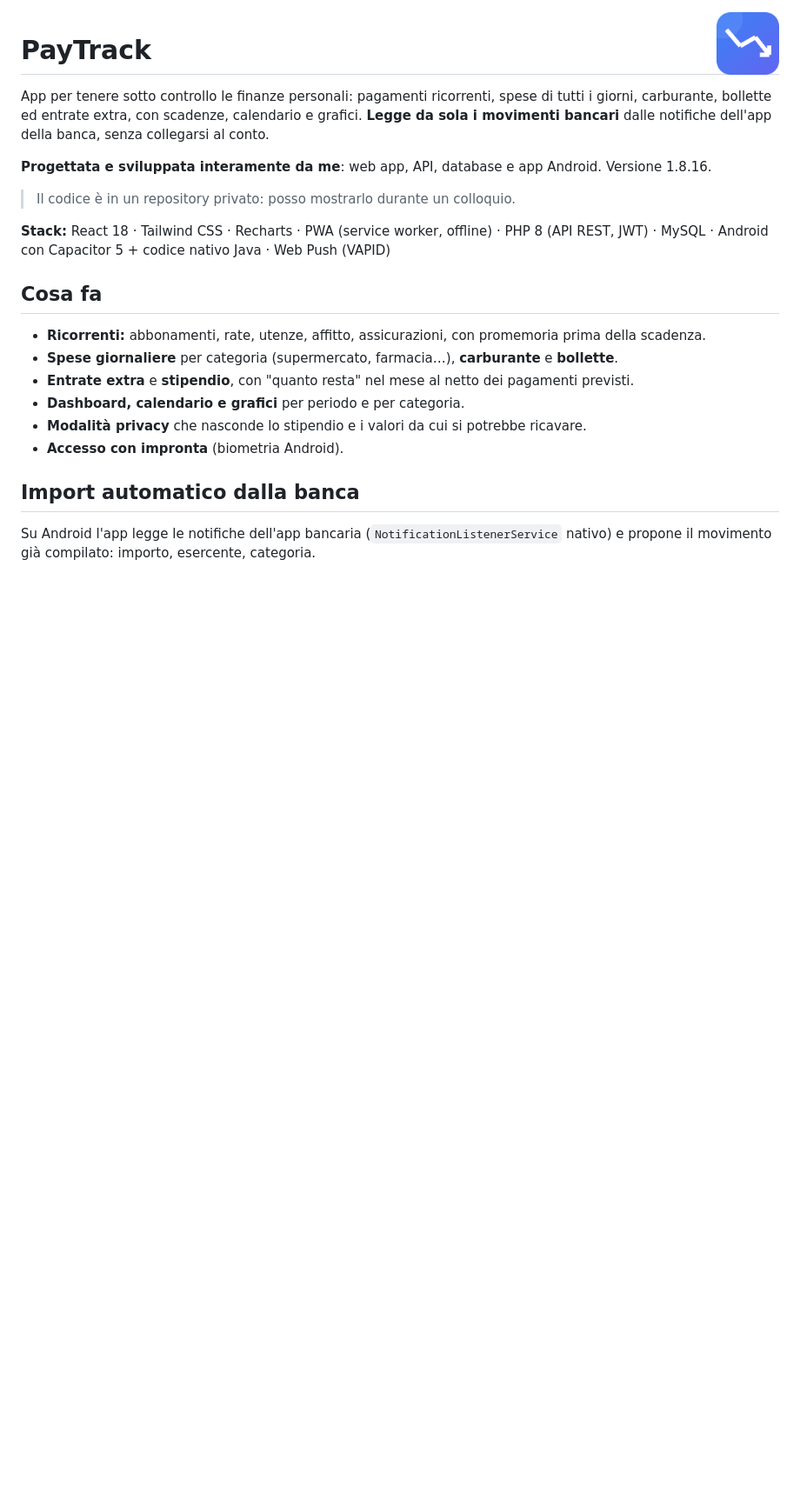
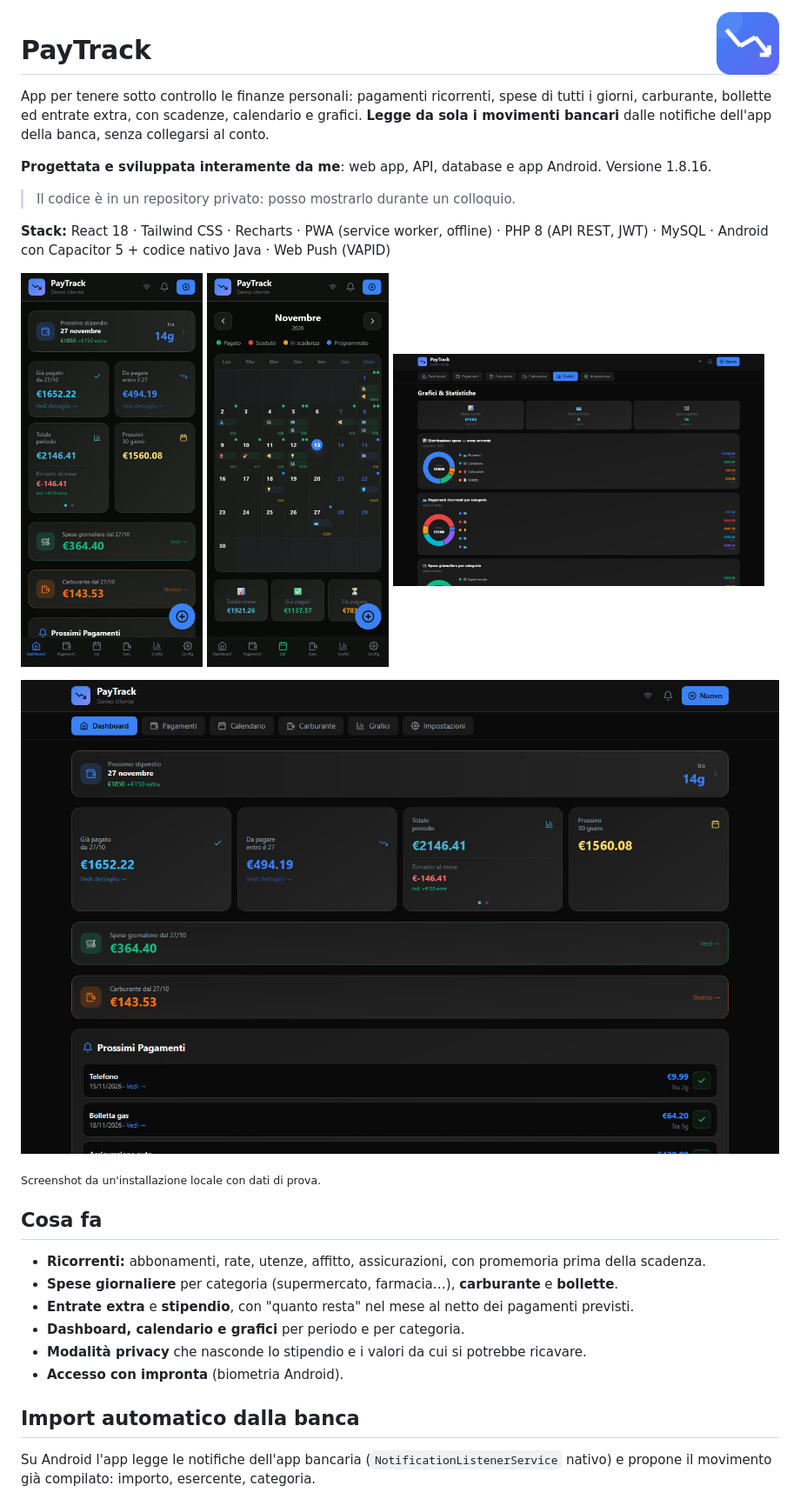
Before and after one commit to FilippoBonanno/paytrack, a Markdown page: README.md, the part around the change. Shown at 87% size. Rendered like a GitHub page; pictures changed too: docs/img/calendar-mobile.jpg (added), docs/img/charts-desktop.jpg (added), docs/img/dashboard-desktop.jpg (added); blank space fills up the shorter version.

Commit message:
Screenshot

```diff
--- a/README.md
+++ b/README.md
@@ -9,6 +9,16 @@ App per tenere sotto controllo le finanze personali: pagamenti ricorrenti, spese
 > Il codice è in un repository privato: posso mostrarlo durante un colloquio.
 
 **Stack:** React 18 · Tailwind CSS · Recharts · PWA (service worker, offline) · PHP 8 (API REST, JWT) · MySQL · Android con Capacitor 5 + codice nativo Java · Web Push (VAPID)
+
+<p>
+  <img src="docs/img/dashboard-mobile.jpg" width="24%" alt="Dashboard su telefono">
+  <img src="docs/img/calendar-mobile.jpg" width="24%" alt="Calendario su telefono">
+  <img src="docs/img/charts-desktop.jpg" width="49%" alt="Grafici e statistiche">
+</p>
+
+![Dashboard su desktop](docs/img/dashboard-desktop.jpg)
+
+<sub>Screenshot da un'installazione locale con dati di prova.</sub>
 
 ## Cosa fa
 - **Ricorrenti:** abbonamenti, rate, utenze, affitto, assicurazioni, con promemoria prima della scadenza.
```
